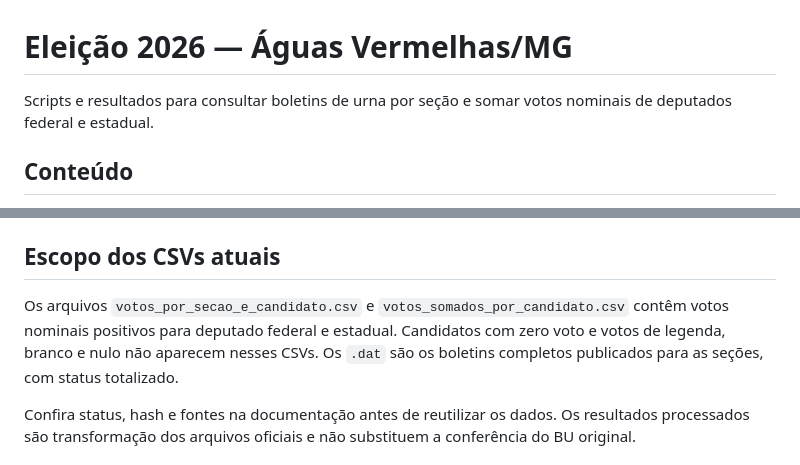
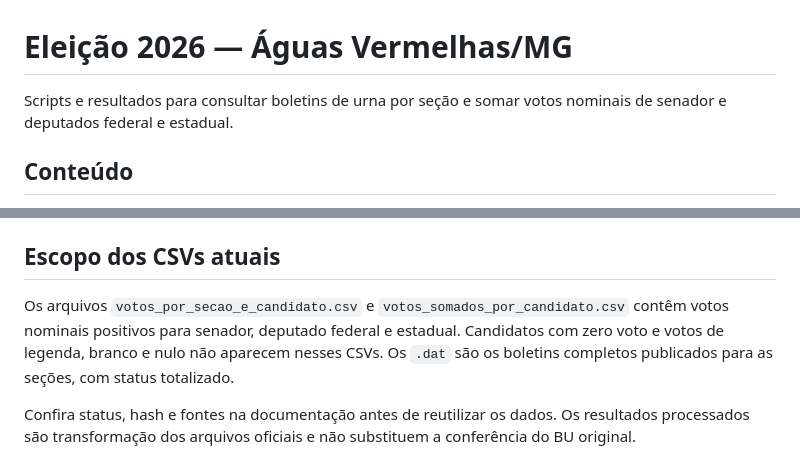
Before and after one commit to romeucampos/Eleicao2026, a Markdown page: README.md, 2 parts joined by grey strips. GitHub-like rendering.

Commit message:
Atualiza escopo dos CSVs para incluir senador

```diff
--- a/README.md
+++ b/README.md
@@ -1,6 +1,6 @@
 # Eleição 2026 — Águas Vermelhas/MG
 
-Scripts e resultados para consultar boletins de urna por seção e somar votos nominais de deputados federal e estadual.
+Scripts e resultados para consultar boletins de urna por seção e somar votos nominais de senador e deputados federal e estadual.
 
 ## Conteúdo
 
@@ -33,7 +33,7 @@ Para decodificar e gerar as planilhas de votos, consulte as instruções em [`do
 
 ## Escopo dos CSVs atuais
 
-Os arquivos `votos_por_secao_e_candidato.csv` e `votos_somados_por_candidato.csv` contêm votos nominais positivos para deputado federal e estadual. Candidatos com zero voto e votos de legenda, branco e nulo não aparecem nesses CSVs. Os `.dat` são os boletins completos publicados para as seções, com status totalizado.
+Os arquivos `votos_por_secao_e_candidato.csv` e `votos_somados_por_candidato.csv` contêm votos nominais positivos para senador, deputado federal e estadual. Candidatos com zero voto e votos de legenda, branco e nulo não aparecem nesses CSVs. Os `.dat` são os boletins completos publicados para as seções, com status totalizado.
 
 Confira status, hash e fontes na documentação antes de reutilizar os dados. Os resultados processados são transformação dos arquivos oficiais e não substituem a conferência do BU original.
 
```
